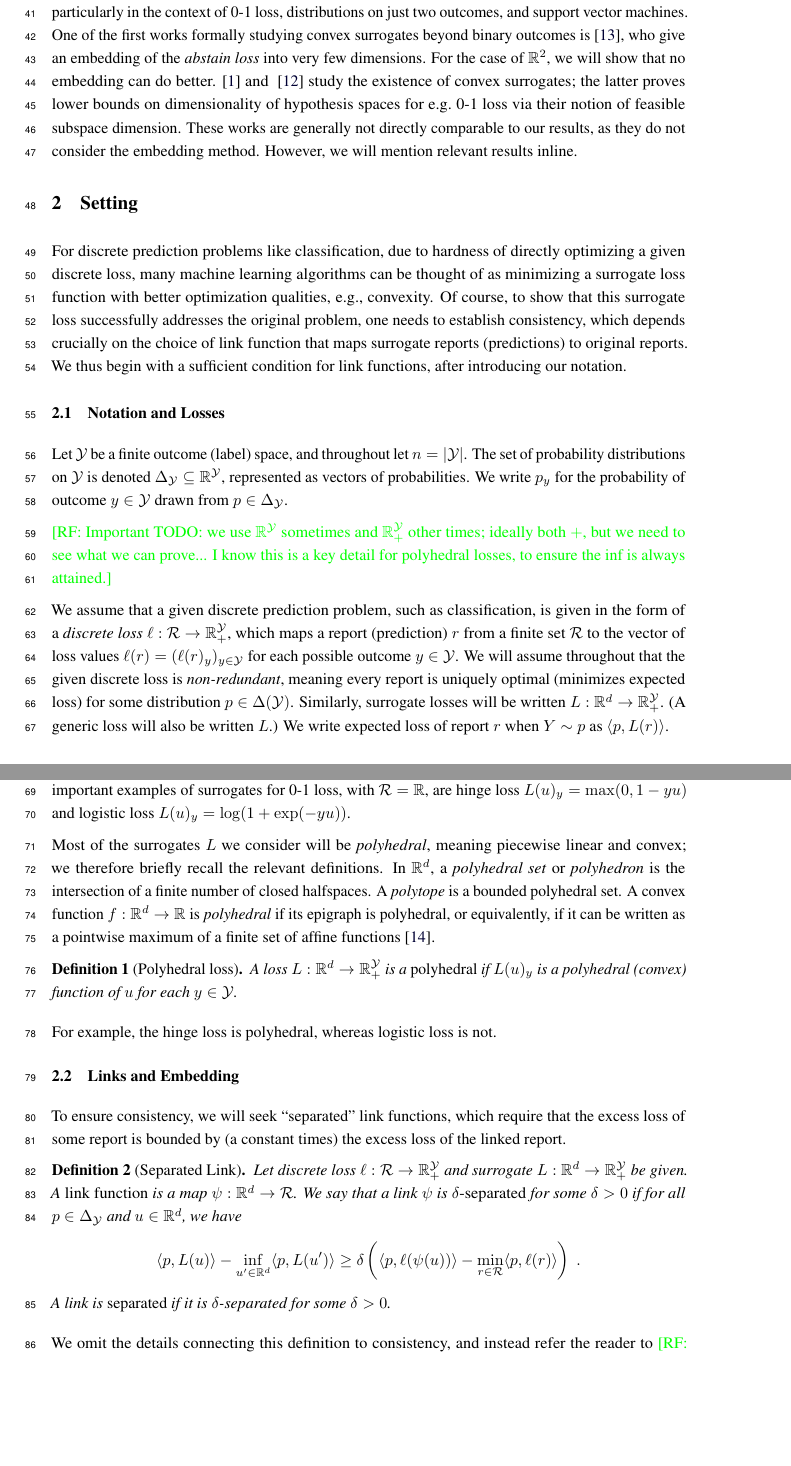
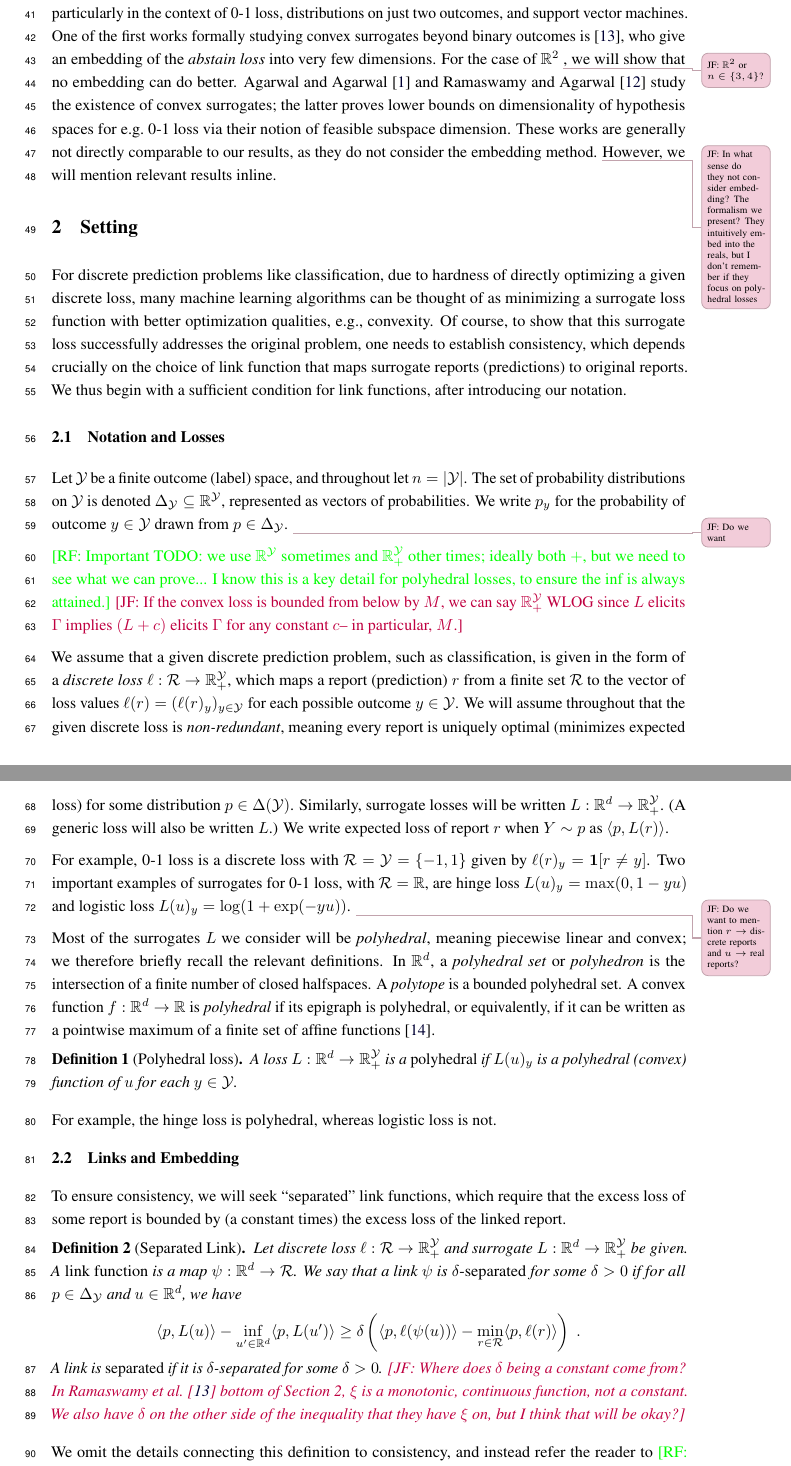
Before and after one commit to jfinocchiaro/cvx-fin, a LaTeX paper (neurips-19/cvx-fin.tex): two parts of pages 2 and 3 of 18, joined at a grey line, cut so that both start at the same text, the shorter picture padded with empty space. Compiled offline with pdfLaTeX.

Commit message:
Jessie small edits and questions

```diff
--- a/neurips-19/cvx-fin.tex
+++ b/neurips-19/cvx-fin.tex
@@ -181,7 +181,7 @@ Convex surrogates have been formalized and investigated in a variety of past wor
 %
 %  Most of the preliminary work on the construction of convex surrogate losses focuses on learning the mode in a binary classification problem.
   One of the first works formally studying convex surrogates beyond binary outcomes is~\cite{ramaswamy2018consistent}, who give an embedding of the \emph{abstain loss} into very few dimensions.
-For the case of $\reals^2$, we will show that no embedding can do better.
+For the case of $\reals^2$ \jessiet{$\reals^2$ or $n \in \{3, 4\}$?}, we will show that no embedding can do better.
 %  Rather than focusing on the mode, this paper proves bounds on the elicitation complexity of the abstain property.
 %  They provide a consistent surrogate that elicits abstain with $\alpha = 1/2$ in $\ceil*{\log_2 n}$ dimensions. \jessiet{I don't like how much I'm talking about elicitation without the context.}
 %  It remains unknown if this bound is tight, although in Conjecture~\ref{conj:abstain-tight}, we conjecture that it is, at least from the perspective from ``embedding''.
@@ -191,8 +191,8 @@ For the case of $\reals^2$, we will show that no embedding can do better.
 %  However, they do not consider properties to be set-valued, leading to subtle differences in the property values for some distributions.
 %  Additionally, most of their results focus on linear properties. \jessiet{is there a relationship between linear and orderable properties?  If not, we can probably remove this statement.}
 %
-  \cite{agarwal2015consistent} and ~\cite{ramaswamy2016convex} study the existence of convex surrogates; the latter proves lower bounds on dimensionality of hypothesis spaces for e.g.~0-1 loss via their notion of feasible subspace dimension.
-  These works are generally not directly comparable to our results, as they do not consider the embedding method.
+  \citet{agarwal2015consistent} and~\citet{ramaswamy2016convex} study the existence of convex surrogates; the latter proves lower bounds on dimensionality of hypothesis spaces for e.g.~0-1 loss via their notion of feasible subspace dimension.
+  These works are generally not directly comparable to our results, as they do not consider the embedding method. \jessiet{In what sense do they not consider embedding?  The formalism we present?  They intuitively embed into the reals, but I don't remember if they focus on polyhedral losses}
   However, we will mention relevant results inline.
 %  In~\cite{ramaswamy2016convex}, the authors introduce a new method of obtaining upper bounds on elicitation complexity called the \emph{Feasible Subspace Dimension}.
 %  This method uses local information about distributions in a property in order to find bounds on the convex elicitation complexity of a property.
@@ -232,8 +232,10 @@ We thus begin with a sufficient condition for link functions, after introducing
 Let $\Y$ be a finite outcome (label) space, and throughout let $n=|\Y|$.
 The set of probability distributions on $\Y$ is denoted $\simplex\subseteq\reals^{\Y}$, represented as vectors of probabilities.
 We write $p_y$ for the probability of outcome $y \in \Y$ drawn from $p \in \simplex$.
+\jessiet{Do we want }
 
 \raf{Important TODO: we use $\reals^\Y$ sometimes and $\reals^\Y_+$ other times; ideally both $+$, but we need to see what we can prove...  I know this is a key detail for polyhedral losses, to ensure the inf is always attained.}
+\jessie{If the convex loss is bounded from below by $M$, we can say $\reals^\Y_+$ WLOG since $L$ elicits $\Gamma$ implies $(L +c)$ elicits $\Gamma$ for any constant $c$-- in particular, $M$.}
 
 We assume that a given discrete prediction problem, such as classification, is given in the form of a \emph{discrete loss} $\ell:\R\to\reals^\Y_+$, which maps a report (prediction) $r$ from a finite set $\R$ to the vector of loss values $\ell(r) = (\ell(r)_y)_{y\in\Y}$ for each possible outcome $y\in\Y$.
 We will assume throughout that the given discrete loss is \emph{non-redundant}, meaning every report is uniquely optimal (minimizes expected loss) for some distribution $p\in\Delta(\Y)$.
@@ -243,6 +245,7 @@ We write expected loss of report $r$ when $Y \sim p$ as $\inprod{p}{L(r)}$.
 
 For example, 0-1 loss is a discrete loss with $\R = \Y = \{-1,1\}$ given by $\ell(r)_y = \Ind[r \neq y]$.
 Two important examples of surrogates for 0-1 loss, with $\R=\reals$, are hinge loss $L(u)_y = \max(0,1-yu)$ and logistic loss $L(u)_y = \log(1+\exp(-yu))$.
+\jessiet{Do we want to mention $r \to$ discrete reports and $u \to$ real reports?}
 
 Most of the surrogates $L$ we consider will be \emph{polyhedral}, meaning piecewise linear and convex; we therefore briefly recall the relevant definitions.
 In $\reals^d$, a \emph{polyhedral set} or \emph{polyhedron} is the intersection of a finite number of closed halfspaces.
@@ -267,6 +270,7 @@ To ensure consistency, we will seek ``separated'' link functions, which require
     \inprod{p}{L(u)} - \inf_{u' \in \reals^d} \inprod{p}{L(u')} \geq \delta\left(\inprod{p}{\ell(\psi(u))} - \min_{r \in \R} \inprod{p}{\ell(r)}\right)~.
   \end{align*}
   A link is \emph{separated} if it is $\delta$-separated for some $\delta>0$.
+  \jessie{Where does $\delta$ being a constant come from?  In \citet{ramaswamy2018consistent} bottom of Section 2, $\xi$ is a monotonic, continuous function, not a constant.  We also have $\delta$ on the other side of the inequality that they have $\xi$ on, but I think that will be okay?}
 \end{definition}
 
 We omit the details connecting this definition to consistency, and instead refer the reader to \raf{HARI} (See the proof of Theorems 8.1-8.3.).
```
Also changed, not shown: neurips-19/cvx-fin.tex (4 more changed lines).
